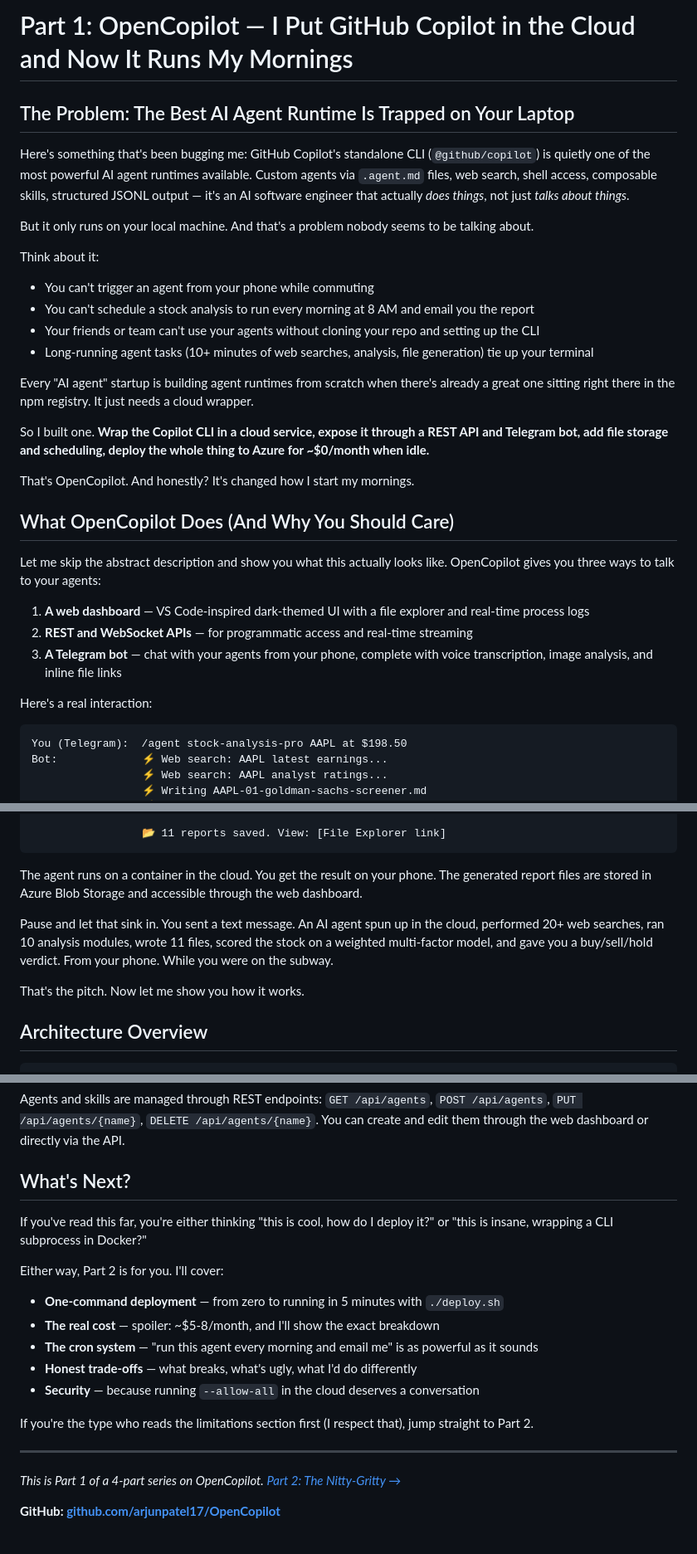
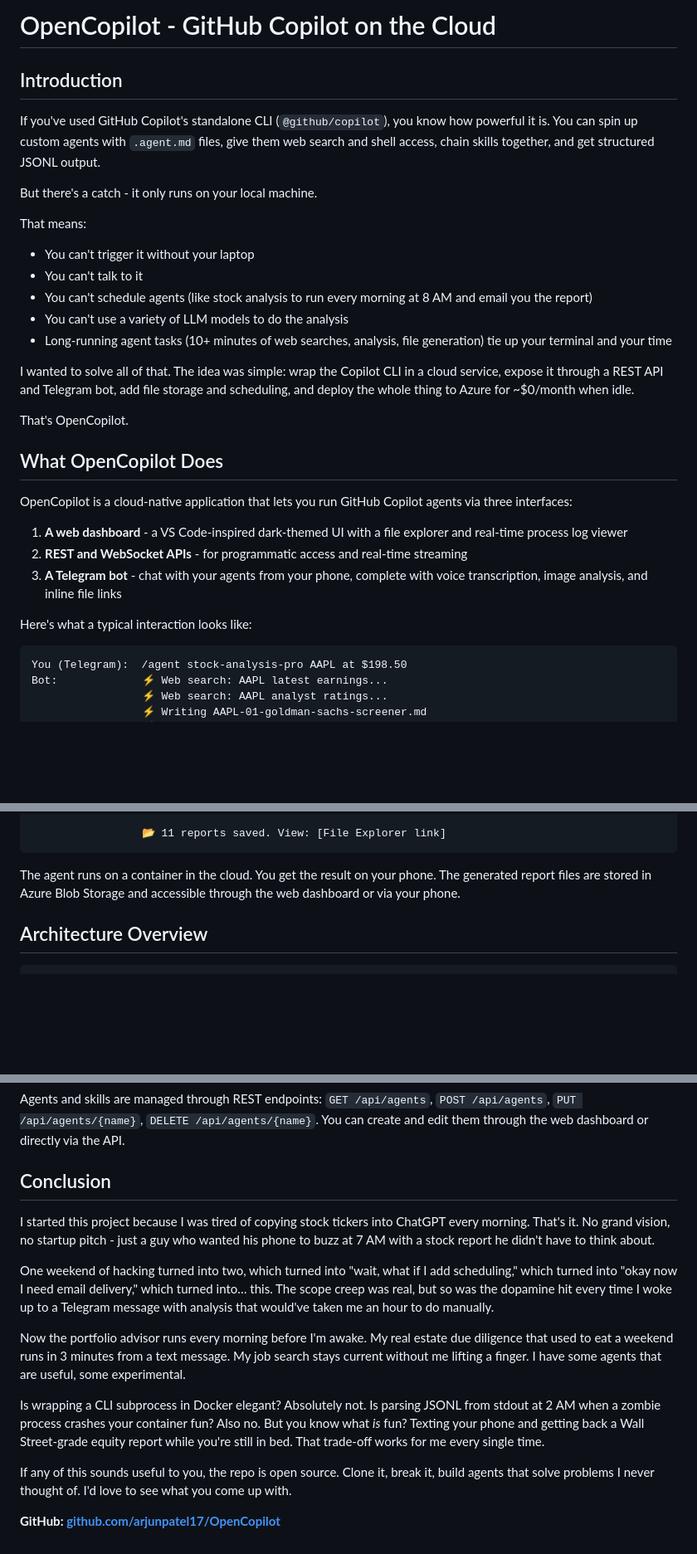
Before and after one commit to arjunpatel17/OpenCopilot, a Markdown page: blog/part-1-architecture-and-vision.md, 3 parts joined by grey strips. Shown at 83% size. GitHub-like rendering; blank space fills up the shorter version.

````diff
--- a/blog/part-1-architecture-and-vision.md
+++ b/blog/part-1-architecture-and-vision.md
@@ -1,32 +1,31 @@
-# Part 1: OpenCopilot — I Put GitHub Copilot in the Cloud and Now It Runs My Mornings
+# OpenCopilot - GitHub Copilot on the Cloud
 
-## The Problem: The Best AI Agent Runtime Is Trapped on Your Laptop
+## Introduction
 
-Here's something that's been bugging me: GitHub Copilot's standalone CLI (`@github/copilot`) is quietly one of the most powerful AI agent runtimes available. Custom agents via `.agent.md` files, web search, shell access, composable skills, structured JSONL output — it's an AI software engineer that actually *does things*, not just *talks about things*.
+If you've used GitHub Copilot's standalone CLI (`@github/copilot`), you know how powerful it is. You can spin up custom agents with `.agent.md` files, give them web search and shell access, chain skills together, and get structured JSONL output.
 
-But it only runs on your local machine. And that's a problem nobody seems to be talking about.
+But there's a catch - it only runs on your local machine.
 
-Think about it:
-- You can't trigger an agent from your phone while commuting
-- You can't schedule a stock analysis to run every morning at 8 AM and email you the report
-- Your friends or team can't use your agents without cloning your repo and setting up the CLI
-- Long-running agent tasks (10+ minutes of web searches, analysis, file generation) tie up your terminal
+That means:
+- You can't trigger it without your laptop
+- You can't talk to it
+- You can't schedule agents (like stock analysis to run every morning at 8 AM and email you the report)
+- You can't use a variety of LLM models to do the analysis
+- Long-running agent tasks (10+ minutes of web searches, analysis, file generation) tie up your terminal and your time
 
-Every "AI agent" startup is building agent runtimes from scratch when there's already a great one sitting right there in the npm registry. It just needs a cloud wrapper.
+I wanted to solve all of that. The idea was simple: wrap the Copilot CLI in a cloud service, expose it through a REST API and Telegram bot, add file storage and scheduling, and deploy the whole thing to Azure for ~$0/month when idle.
 
-So I built one. **Wrap the Copilot CLI in a cloud service, expose it through a REST API and Telegram bot, add file storage and scheduling, deploy the whole thing to Azure for ~$0/month when idle.**
+That's OpenCopilot.
 
-That's OpenCopilot. And honestly? It's changed how I start my mornings.
+## What OpenCopilot Does
 
-## What OpenCopilot Does (And Why You Should Care)
+OpenCopilot is a cloud-native application that lets you run GitHub Copilot agents via three interfaces:
 
-Let me skip the abstract description and show you what this actually looks like. OpenCopilot gives you three ways to talk to your agents:
+1. **A web dashboard** - a VS Code-inspired dark-themed UI with a file explorer and real-time process log viewer
+2. **REST and WebSocket APIs** - for programmatic access and real-time streaming
+3. **A Telegram bot** - chat with your agents from your phone, complete with voice transcription, image analysis, and inline file links
 
-1. **A web dashboard** — VS Code-inspired dark-themed UI with a file explorer and real-time process logs
-2. **REST and WebSocket APIs** — for programmatic access and real-time streaming
-3. **A Telegram bot** — chat with your agents from your phone, complete with voice transcription, image analysis, and inline file links
-
-Here's a real interaction:
+Here's what a typical interaction looks like:
 
 ```
 You (Telegram):  /agent stock-analysis-pro AAPL at $198.50
@@ -47,11 +46,7 @@ Bot:             ⚡ Web search: AAPL latest earnings...
                  📂 11 reports saved. View: [File Explorer link]
 ```
 
-The agent runs on a container in the cloud. You get the result on your phone. The generated report files are stored in Azure Blob Storage and accessible through the web dashboard.
-
-Pause and let that sink in. You sent a text message. An AI agent spun up in the cloud, performed 20+ web searches, ran 10 analysis modules, wrote 11 files, scored the stock on a weighted multi-factor model, and gave you a buy/sell/hold verdict. From your phone. While you were on the subway.
-
-That's the pitch. Now let me show you how it works.
+The agent runs on a container in the cloud. You get the result on your phone. The generated report files are stored in Azure Blob Storage and accessible through the web dashboard or via your phone.
 
 ## Architecture Overview
 
@@ -240,21 +207,16 @@ Skills are modular analysis components. The `stock-analysis-pro` agent has 10 sk
 
 Agents and skills are managed through REST endpoints: `GET /api/agents`, `POST /api/agents`, `PUT /api/agents/{name}`, `DELETE /api/agents/{name}`. You can create and edit them through the web dashboard or directly via the API.
 
-## What's Next?
+## Conclusion
 
-If you've read this far, you're either thinking "this is cool, how do I deploy it?" or "this is insane, wrapping a CLI subprocess in Docker?"
+I started this project because I was tired of copying stock tickers into ChatGPT every morning. That's it. No grand vision, no startup pitch - just a guy who wanted his phone to buzz at 7 AM with a stock report he didn't have to think about.
 
-Either way, Part 2 is for you. I'll cover:
-- **One-command deployment** — from zero to running in 5 minutes with `./deploy.sh`
-- **The real cost** — spoiler: ~$5-8/month, and I'll show the exact breakdown
-- **The cron system** — "run this agent every morning and email me" is as powerful as it sounds
-- **Honest trade-offs** — what breaks, what's ugly, what I'd do differently
-- **Security** — because running `--allow-all` in the cloud deserves a conversation
+One weekend of hacking turned into two, which turned into "wait, what if I add scheduling," which turned into "okay now I need email delivery," which turned into… this. The scope creep was real, but so was the dopamine hit every time I woke up to a Telegram message with analysis that would've taken me an hour to do manually.
 
-If you're the type who reads the limitations section first (I respect that), jump straight to Part 2.
+Now the portfolio advisor runs every morning before I'm awake. My real estate due diligence that used to eat a weekend runs in 3 minutes from a text message. My job search stays current without me lifting a finger. I have some agents that are useful, some experimental.
 
----
+Is wrapping a CLI subprocess in Docker elegant? Absolutely not. Is parsing JSONL from stdout at 2 AM when a zombie process crashes your container fun? Also no. But you know what *is* fun? Texting your phone and getting back a Wall Street-grade equity report while you're still in bed. That trade-off works for me every single time.
 
-*This is Part 1 of a 4-part series on OpenCopilot. [Part 2: The Nitty-Gritty →](part-2-design-deep-dive.md)*
+If any of this sounds useful to you, the repo is open source. Clone it, break it, build agents that solve problems I never thought of. I'd love to see what you come up with.
 
 **GitHub: [github.com/arjunpatel17/OpenCopilot](https://github.com/arjunpatel17/OpenCopilot)**
````
Also changed, not shown: other parts of blog/part-1-architecture-and-vision.md (+19 -47 lines).
